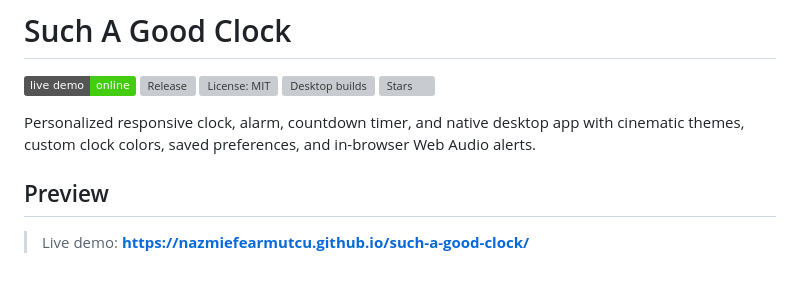
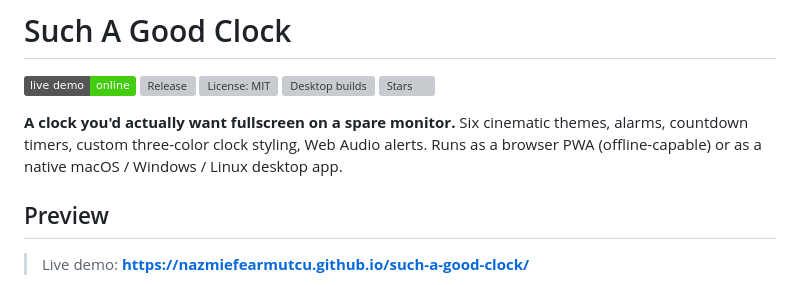
Before and after one commit to nazmiefearmutcu/basic-clock, a Markdown page: README.md, the part around the change. Drawn GitHub-style; badges without logos; grey boxes are pictures that could not be loaded.

Commit message:
docs: replace jargon README opener with plain-language 'what it does' lead

```diff
--- a/README.md
+++ b/README.md
@@ -6,7 +6,7 @@
 [![Desktop builds](https://img.shields.io/github/actions/workflow/status/nazmiefearmutcu/such-a-good-clock/desktop-build.yml?label=desktop%20builds)](https://github.com/nazmiefearmutcu/such-a-good-clock/actions/workflows/desktop-build.yml)
 [![Stars](https://img.shields.io/github/stars/nazmiefearmutcu/such-a-good-clock?style=flat&logo=github)](https://github.com/nazmiefearmutcu/such-a-good-clock/stargazers)
 
-Personalized responsive clock, alarm, countdown timer, and native desktop app with cinematic themes, custom clock colors, saved preferences, and in-browser Web Audio alerts.
+**A clock you'd actually want fullscreen on a spare monitor.** Six cinematic themes, alarms, countdown timers, custom three-color clock styling, Web Audio alerts. Runs as a browser PWA (offline-capable) or as a native macOS / Windows / Linux desktop app.
 
 ## Preview
 
```
